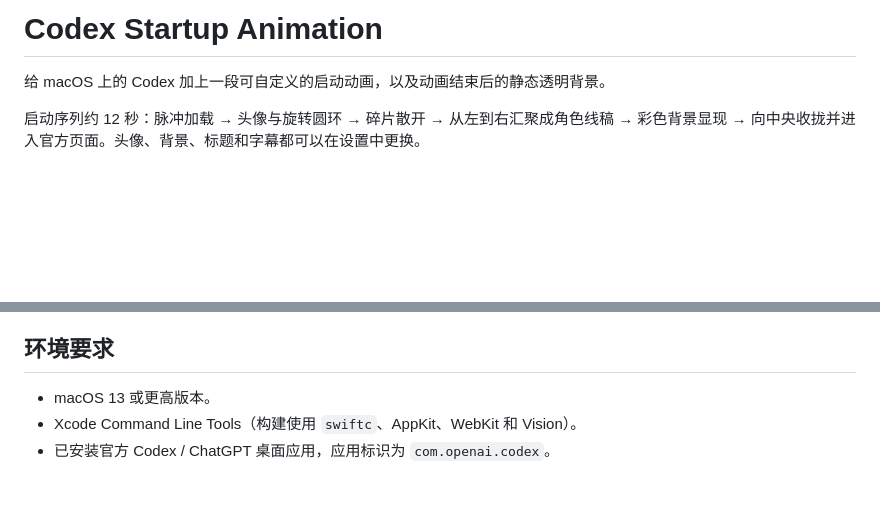
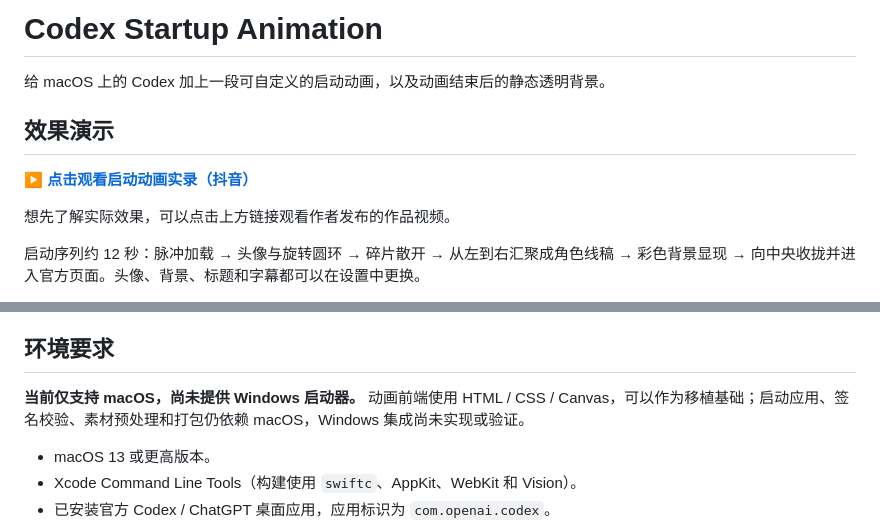
Before and after one commit to M1ddle0/codex-startup-animation, a Markdown page: README.md, 2 parts joined by grey strips. Rendered like a GitHub page; blank space fills up the shorter version.

Commit message:
docs: add Douyin demo and clarify platform support

```diff
--- a/README.md
+++ b/README.md
@@ -1,6 +1,12 @@
 # Codex Startup Animation
 
 给 macOS 上的 Codex 加上一段可自定义的启动动画，以及动画结束后的静态透明背景。
+
+## 效果演示
+
+**[▶ 点击观看启动动画实录（抖音）](https://v.douyin.com/XaCddnhQbQ0/)**
+
+想先了解实际效果，可以点击上方链接观看作者发布的作品视频。
 
 启动序列约 12 秒：脉冲加载 → 头像与旋转圆环 → 碎片散开 → 从左到右汇聚成角色线稿 → 彩色背景显现 → 向中央收拢并进入官方页面。头像、背景、标题和字幕都可以在设置中更换。
 
@@ -16,6 +22,8 @@
 - 提供独立预览应用，便于调试而不影响官方应用。
 
 ## 环境要求
+
+**当前仅支持 macOS，尚未提供 Windows 启动器。** 动画前端使用 HTML / CSS / Canvas，可以作为移植基础；启动应用、签名校验、素材预处理和打包仍依赖 macOS，Windows 集成尚未实现或验证。
 
 - macOS 13 或更高版本。
 - Xcode Command Line Tools（构建使用 `swiftc`、AppKit、WebKit 和 Vision）。
```
